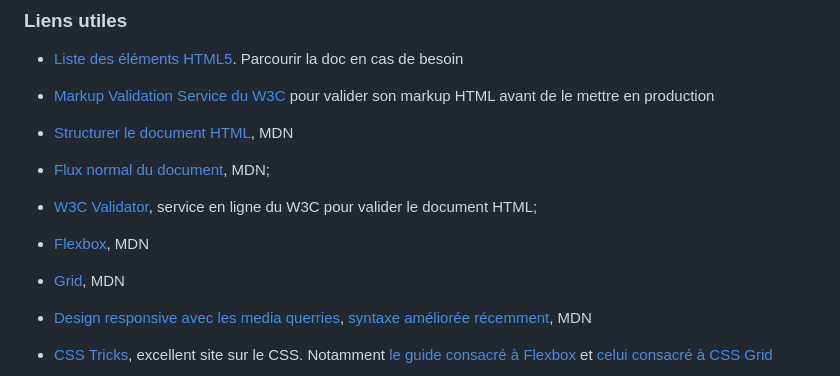
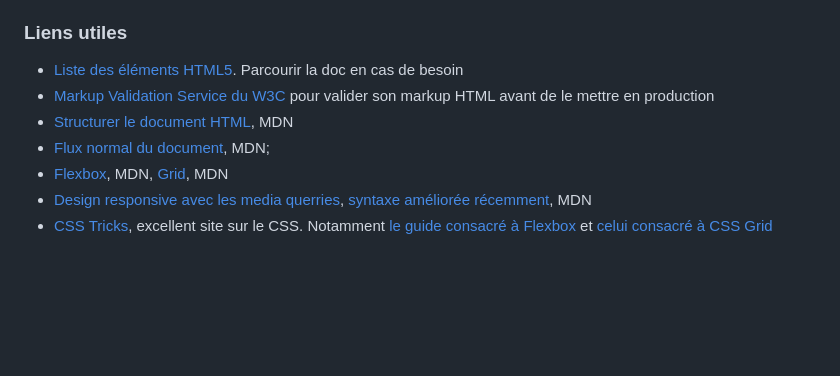
Before and after one commit to paul-schuhm/html-css, a Markdown page: README.md, the part around the change. Drawn GitHub-style; blank space fills up the shorter version.

Commit message:
corrige refs

```diff
--- a/README.md
+++ b/README.md
@@ -23,12 +23,9 @@
 
 - [Liste des éléments HTML5](https://developer.mozilla.org/fr/docs/Web/HTML/Element). Parcourir la doc en cas de besoin
 - [Markup Validation Service du W3C](https://validator.w3.org) pour valider son markup HTML avant de le mettre en production
-
 - [Structurer le document HTML](https://developer.mozilla.org/en-US/docs/Learn_web_development/Core/Structuring_content), MDN
 - [Flux normal du document](https://developer.mozilla.org/fr/docs/Learn_web_development/Core/CSS_layout/Introduction), MDN;
-- [W3C Validator](https://validator.w3.org/), service en ligne du W3C pour valider le document HTML;
-- [Flexbox](https://developer.mozilla.org/fr/docs/Learn_web_development/Core/CSS_layout/Flexbox), MDN
-- [Grid](https://developer.mozilla.org/fr/docs/Learn_web_development/Core/CSS_layout/Grids), MDN
+- [Flexbox](https://developer.mozilla.org/fr/docs/Learn_web_development/Core/CSS_layout/Flexbox), MDN, [Grid](https://developer.mozilla.org/fr/docs/Learn_web_development/Core/CSS_layout/Grids), MDN
 - [Design responsive avec les media querries](https://developer.mozilla.org/en-US/docs/Learn_web_development/Core/CSS_layout/Media_queries), [syntaxe améliorée récemment](https://developer.mozilla.org/fr/docs/Web/CSS/CSS_media_queries/Using_media_queries#am%C3%A9liorations_syntaxiques_avec_la_sp%C3%A9cification_de_niveau_4), MDN
 - [CSS Tricks](https://css-tricks.com/), excellent site sur le CSS. Notamment [le guide consacré à Flexbox](https://css-tricks.com/snippets/css/a-guide-to-flexbox/) et [celui consacré à CSS Grid](https://css-tricks.com/snippets/css/complete-guide-grid/)
 
```
